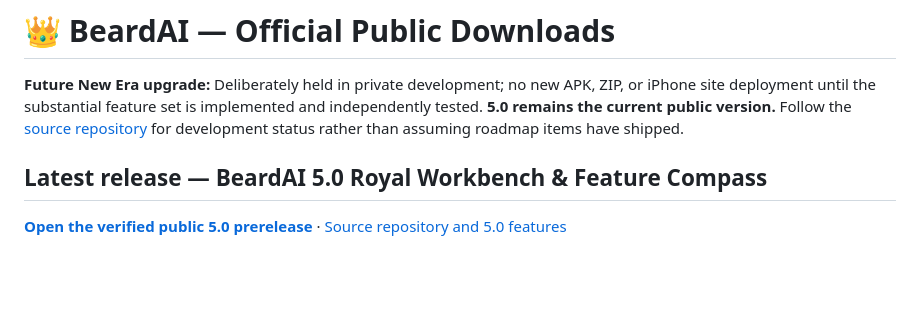
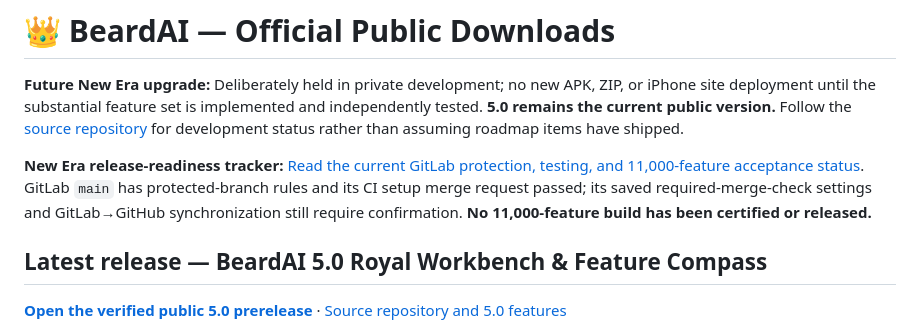
Before and after one commit to AntonioRose-design/BeardAI-Downloads, a Markdown page: README.md, the part around the change. Rendered like a GitHub page; blank space fills up the shorter version.

Commit message:
Link audited New Era 11K release-readiness tracker without publishing unfinished binaries

```diff
--- a/README.md
+++ b/README.md
@@ -1,6 +1,8 @@
 # 👑 BeardAI — Official Public Downloads
 
 **Future New Era upgrade:** Deliberately held in private development; no new APK, ZIP, or iPhone site deployment until the substantial feature set is implemented and independently tested. **5.0 remains the current public version.** Follow the [source repository](https://github.com/AntonioRose-design/BeardAI-Android) for development status rather than assuming roadmap items have shipped.
+
+**New Era release-readiness tracker:** [Read the current GitLab protection, testing, and 11,000-feature acceptance status](https://github.com/AntonioRose-design/BeardAI-Android/issues/5). GitLab `main` has protected-branch rules and its CI setup merge request passed; its saved required-merge-check settings and GitLab→GitHub synchronization still require confirmation. **No 11,000-feature build has been certified or released.**
 
 ## Latest release — BeardAI 5.0 Royal Workbench & Feature Compass
 
```
